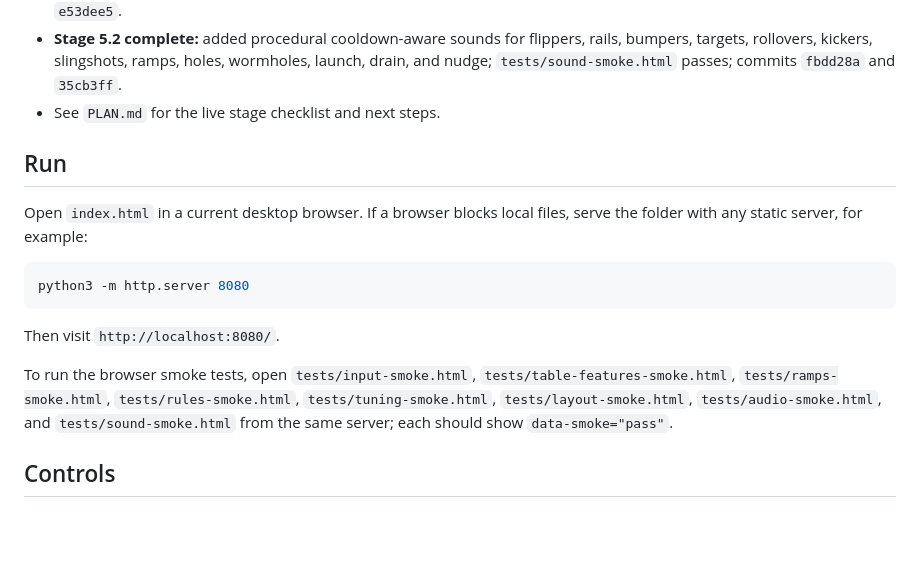
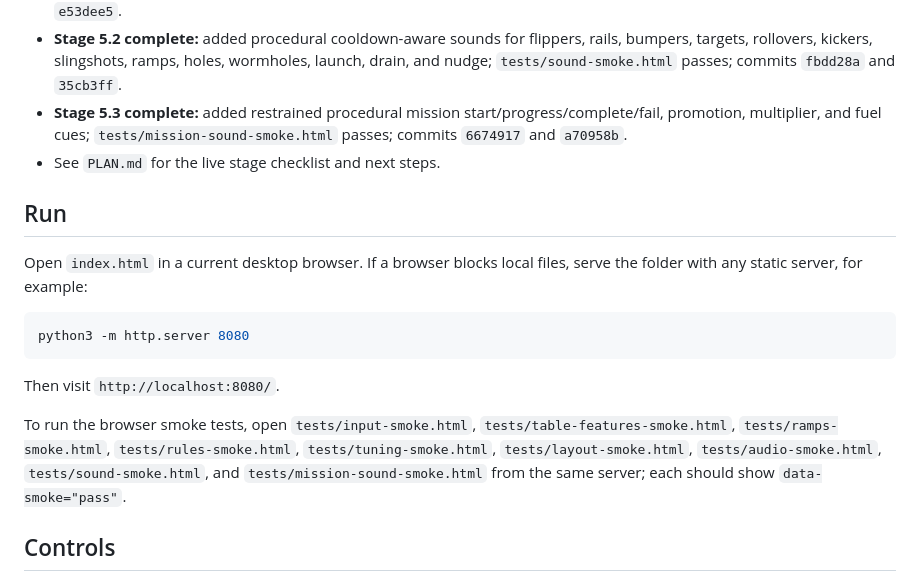
Before and after one commit to moai-heads/space-cadet-html5, a Markdown page: README.md, the part around the change. GitHub-like rendering; blank space fills up the shorter version.

Commit message:
docs: record stage 5.3 checkpoint

```diff
--- a/README.md
+++ b/README.md
@@ -18,6 +18,7 @@ A from-scratch, browser-playable homage to the classic Windows Space Cadet table
 - **Stage 4.3 complete:** added digital score segments, ball display polish, CRT scanlines/vignette, palette-aware bloom, and transient particle/ring effects; commit `3bf8cac`.
 - **Stage 5.1 complete:** added a lazy Web Audio mixer with master/compressor, SFX/UI buses, gesture unlock, mute gain control, visibility suspend/resume, and audio status HUD; `tests/audio-smoke.html` passes; commits `db130b8` and `e53dee5`.
 - **Stage 5.2 complete:** added procedural cooldown-aware sounds for flippers, rails, bumpers, targets, rollovers, kickers, slingshots, ramps, holes, wormholes, launch, drain, and nudge; `tests/sound-smoke.html` passes; commits `fbdd28a` and `35cb3ff`.
+- **Stage 5.3 complete:** added restrained procedural mission start/progress/complete/fail, promotion, multiplier, and fuel cues; `tests/mission-sound-smoke.html` passes; commits `6674917` and `a70958b`.
 - See `PLAN.md` for the live stage checklist and next steps.
 
 ## Run
@@ -30,7 +31,7 @@ python3 -m http.server 8080
 
 Then visit `http://localhost:8080/`.
 
-To run the browser smoke tests, open `tests/input-smoke.html`, `tests/table-features-smoke.html`, `tests/ramps-smoke.html`, `tests/rules-smoke.html`, `tests/tuning-smoke.html`, `tests/layout-smoke.html`, `tests/audio-smoke.html`, and `tests/sound-smoke.html` from the same server; each should show `data-smoke="pass"`.
+To run the browser smoke tests, open `tests/input-smoke.html`, `tests/table-features-smoke.html`, `tests/ramps-smoke.html`, `tests/rules-smoke.html`, `tests/tuning-smoke.html`, `tests/layout-smoke.html`, `tests/audio-smoke.html`, `tests/sound-smoke.html`, and `tests/mission-sound-smoke.html` from the same server; each should show `data-smoke="pass"`.
 
 ## Controls
 
```
Also changed, not shown: PLAN.md (+2 -2 lines), 1 other file.
